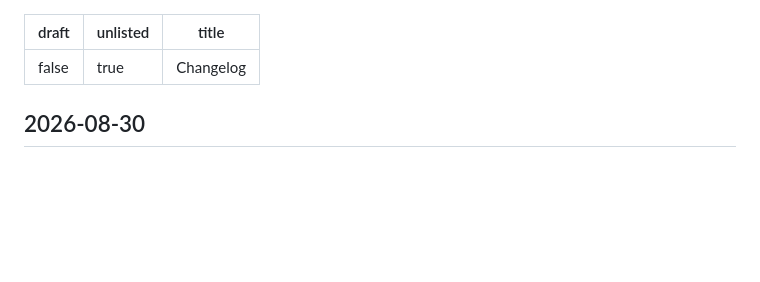
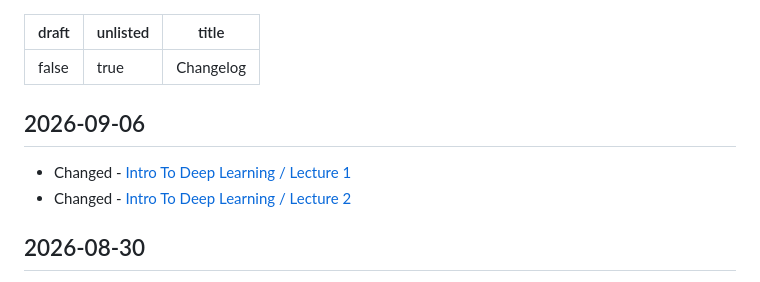
Before and after one commit to dheepakg/vault, a Markdown page: content/Changelog.md, the part around the change. Drawn GitHub-style; blank space fills up the shorter version.

Commit message:
Update content changelog

```diff
--- a/content/Changelog.md
+++ b/content/Changelog.md
@@ -3,6 +3,11 @@ draft: "false"
 unlisted: true
 title: Changelog
 ---
+
+## 2026-09-06
+
+- Changed - [Intro To Deep Learning / Lecture 1](./Studies/Intro%20To%20Deep%20Learning/Lecture%201.md)
+- Changed - [Intro To Deep Learning / Lecture 2](./Studies/Intro%20To%20Deep%20Learning/Lecture%202.md)
 
 ## 2026-08-30
 
```
